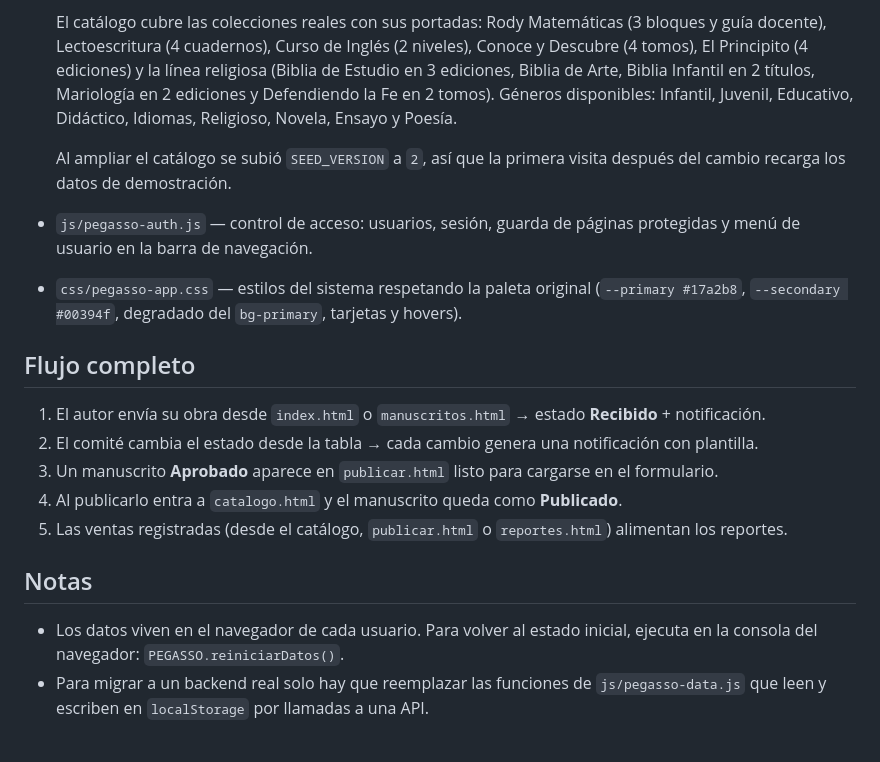
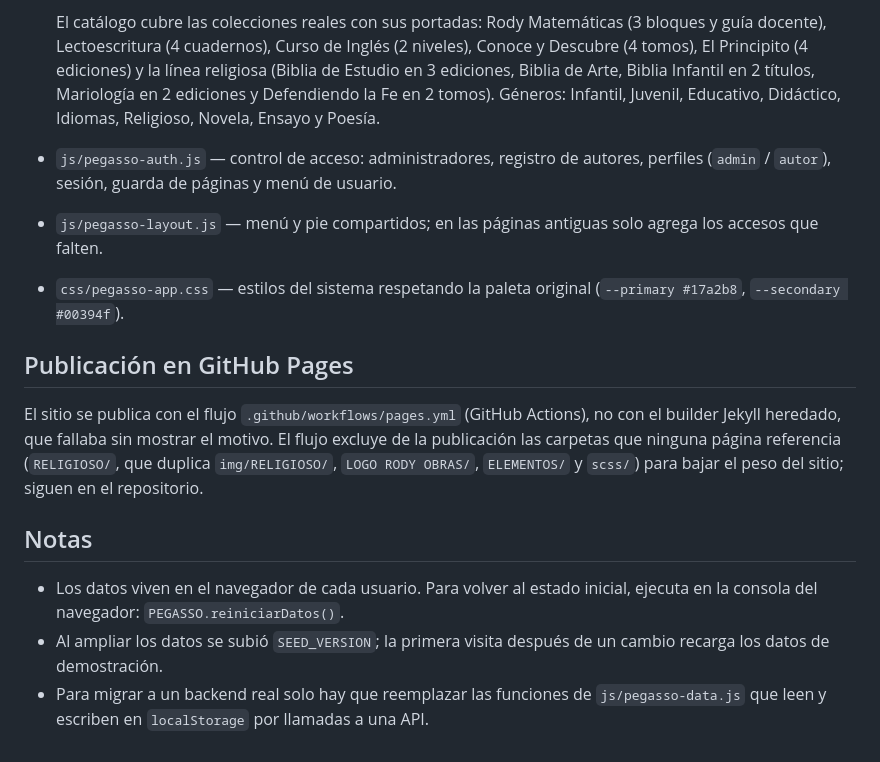
Before and after one commit to zoca788/editorialpegasso, a Markdown page: SISTEMA-EDITORIAL.md, the part around one of its changes. Rendered like a GitHub page.

```diff
--- a/SISTEMA-EDITORIAL.md
+++ b/SISTEMA-EDITORIAL.md
@@ -45,27 +52,29 @@ El menú muestra el usuario conectado con la opción de cerrar sesión.
   y guía docente), Lectoescritura (4 cuadernos), Curso de Inglés (2 niveles), Conoce y
   Descubre (4 tomos), El Principito (4 ediciones) y la línea religiosa (Biblia de Estudio
   en 3 ediciones, Biblia de Arte, Biblia Infantil en 2 títulos, Mariología en 2 ediciones
-  y Defendiendo la Fe en 2 tomos). Géneros disponibles: Infantil, Juvenil, Educativo,
-  Didáctico, Idiomas, Religioso, Novela, Ensayo y Poesía.
+  y Defendiendo la Fe en 2 tomos). Géneros: Infantil, Juvenil, Educativo, Didáctico,
+  Idiomas, Religioso, Novela, Ensayo y Poesía.
 
-  Al ampliar el catálogo se subió `SEED_VERSION` a `2`, así que la primera visita después
-  del cambio recarga los datos de demostración.
-- `js/pegasso-auth.js` — control de acceso: usuarios, sesión, guarda de páginas
-  protegidas y menú de usuario en la barra de navegación.
+- `js/pegasso-auth.js` — control de acceso: administradores, registro de autores,
+  perfiles (`admin` / `autor`), sesión, guarda de páginas y menú de usuario.
+- `js/pegasso-layout.js` — menú y pie compartidos; en las páginas antiguas solo agrega
+  los accesos que falten.
 - `css/pegasso-app.css` — estilos del sistema respetando la paleta original
-  (`--primary #17a2b8`, `--secondary #00394f`, degradado del `bg-primary`, tarjetas y hovers).
+  (`--primary #17a2b8`, `--secondary #00394f`).
 
-## Flujo completo
+## Publicación en GitHub Pages
 
-1. El autor envía su obra desde `index.html` o `manuscritos.html` → estado **Recibido** + notificación.
-2. El comité cambia el estado desde la tabla → cada cambio genera una notificación con plantilla.
-3. Un manuscrito **Aprobado** aparece en `publicar.html` listo para cargarse en el formulario.
-4. Al publicarlo entra a `catalogo.html` y el manuscrito queda como **Publicado**.
-5. Las ventas registradas (desde el catálogo, `publicar.html` o `reportes.html`) alimentan los reportes.
+El sitio se publica con el flujo `.github/workflows/pages.yml` (GitHub Actions), no con
+el builder Jekyll heredado, que fallaba sin mostrar el motivo. El flujo excluye de la
+publicación las carpetas que ninguna página referencia (`RELIGIOSO/`, que duplica
+`img/RELIGIOSO/`, `LOGO RODY OBRAS/`, `ELEMENTOS/` y `scss/`) para bajar el peso del
+sitio; siguen en el repositorio.
 
 ## Notas
 
 - Los datos viven en el navegador de cada usuario. Para volver al estado inicial,
   ejecuta en la consola del navegador: `PEGASSO.reiniciarDatos()`.
+- Al ampliar los datos se subió `SEED_VERSION`; la primera visita después de un cambio
+  recarga los datos de demostración.
 - Para migrar a un backend real solo hay que reemplazar las funciones de
   `js/pegasso-data.js` que leen y escriben en `localStorage` por llamadas a una API.
```
Also changed, not shown: other parts of SISTEMA-EDITORIAL.md (+24 -17 lines).
